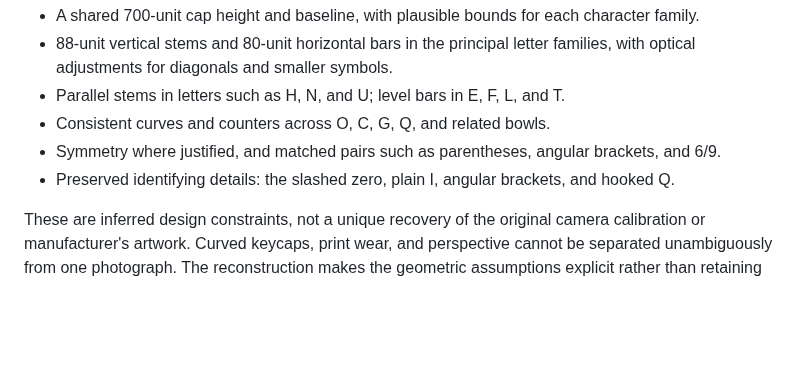
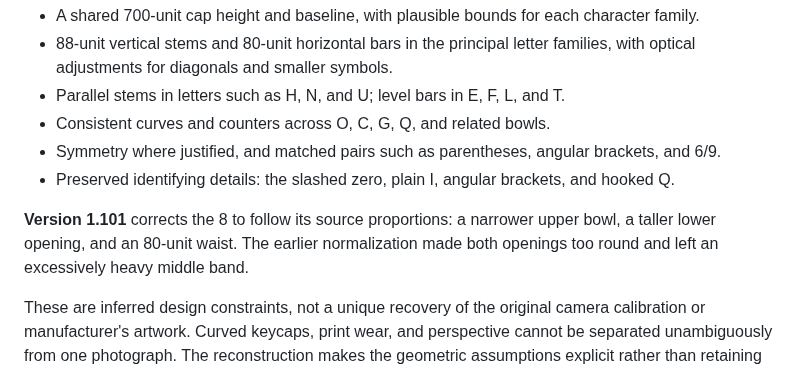
Before and after one commit to szabadkai/c64-keyboard-font, a Markdown page: README.md, the part around the change. GitHub-like rendering; blank space fills up the shorter version.

Commit message:
Correct 8 bowl proportions and reduce heavy waist

```diff
--- a/README.md
+++ b/README.md
@@ -58,6 +58,8 @@ The initial 65 core shapes were traced from close-up photographs. **Version 1.1*
 - Symmetry where justified, and matched pairs such as parentheses, angular brackets, and 6/9.
 - Preserved identifying details: the slashed zero, plain I, angular brackets, and hooked Q.
 
+**Version 1.101** corrects the 8 to follow its source proportions: a narrower upper bowl, a taller lower opening, and an 80-unit waist. The earlier normalization made both openings too round and left an excessively heavy middle band.
+
 These are inferred design constraints, not a unique recovery of the original camera calibration or manufacturer's artwork. Curved keycaps, print wear, and perspective cannot be separated unambiguously from one photograph. The reconstruction makes the geometric assumptions explicit rather than retaining those defects in the font.
 
 ![Before and after: photographic traces compared with normalized glyph geometry](normalization-comparison.png)
```
Also changed, not shown: normalization-comparison.png, specimen.png, 11 other files.
